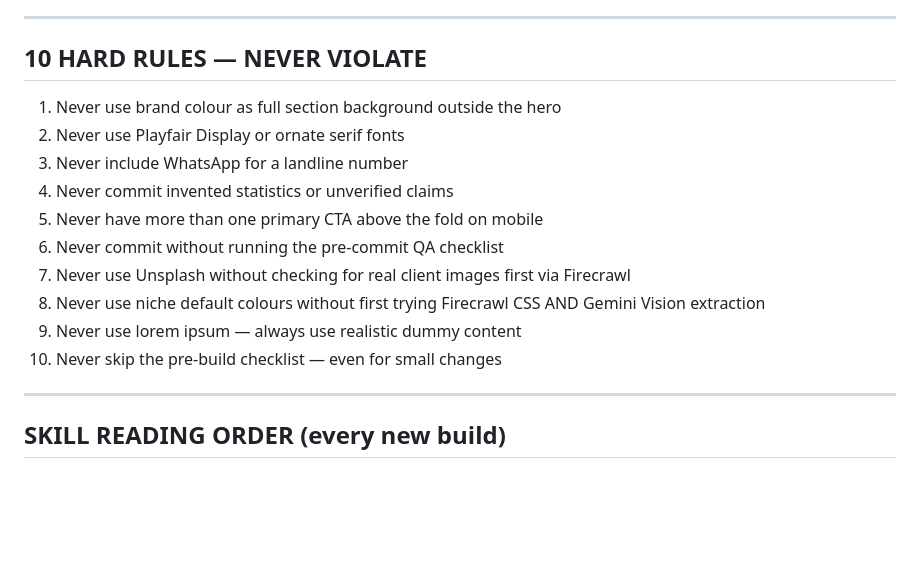
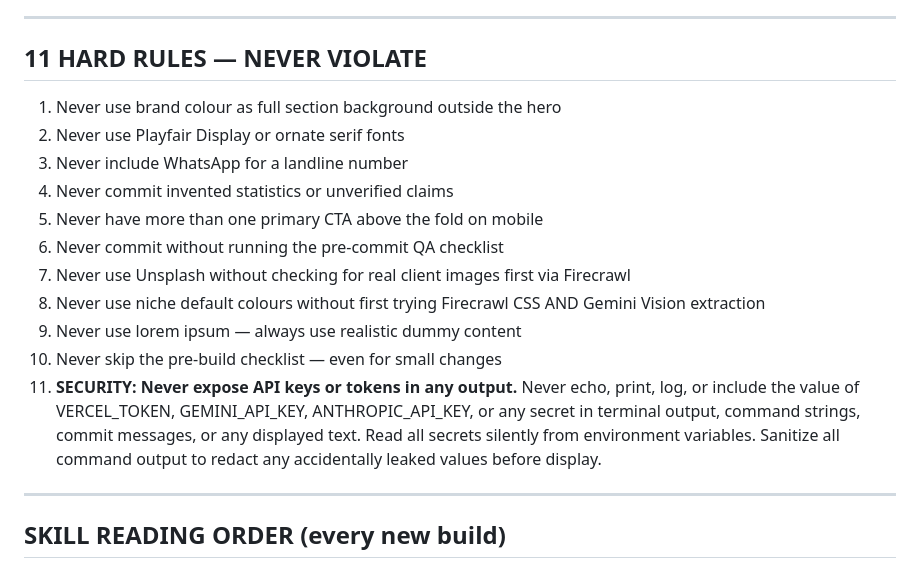
Before and after one commit to MaxHurrell/Agency-Templates, a Markdown page: CLAUDE.md, the part around the change. GitHub-like rendering; blank space fills up the shorter version.

Commit message:
Add security rule 11 — never expose API keys or tokens in output
CLAUDE.md now has 11 hard rules. Rule 11: never echo, print, or
log VERCEL_TOKEN, GEMINI_API_KEY, ANTHROPIC_API_KEY or any secret.
All secrets read silently from environment. All output sanitized.

Co-Authored-By: Claude Opus 4.6 (1M context) <noreply@anthropic.com>

```diff
--- a/CLAUDE.md
+++ b/CLAUDE.md
@@ -86,7 +86,7 @@ Before every git commit, check ALL of these. Fix any failures before committing:
 
 ---
 
-## 10 HARD RULES — NEVER VIOLATE
+## 11 HARD RULES — NEVER VIOLATE
 
 1. Never use brand colour as full section background outside the hero
 2. Never use Playfair Display or ornate serif fonts
@@ -98,6 +98,7 @@ Before every git commit, check ALL of these. Fix any failures before committing:
 8. Never use niche default colours without first trying Firecrawl CSS AND Gemini Vision extraction
 9. Never use lorem ipsum — always use realistic dummy content
 10. Never skip the pre-build checklist — even for small changes
+11. **SECURITY: Never expose API keys or tokens in any output.** Never echo, print, log, or include the value of VERCEL_TOKEN, GEMINI_API_KEY, ANTHROPIC_API_KEY, or any secret in terminal output, command strings, commit messages, or any displayed text. Read all secrets silently from environment variables. Sanitize all command output to redact any accidentally leaked values before display.
 
 ---
 
```
